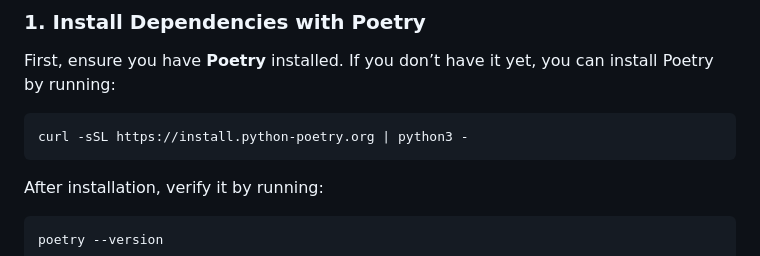
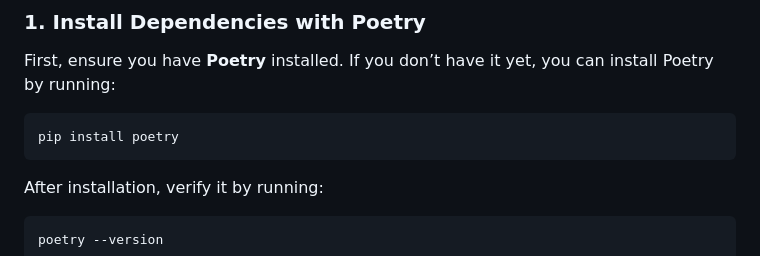
Before and after one commit to AlishChhetri/diagnosis-dilemma, a Markdown page: README.md, the part around the change. Rendered like a GitHub page.

Commit message:
feat: Update poetry install command in README.md

````diff
--- a/README.md
+++ b/README.md
@@ -57,7 +57,7 @@ To get the game running locally on your machine, follow these steps:
 First, ensure you have **Poetry** installed. If you don’t have it yet, you can install Poetry by running:
 
 ```bash
-curl -sSL https://install.python-poetry.org | python3 -
+pip install poetry
 ```
 
 After installation, verify it by running:
````
